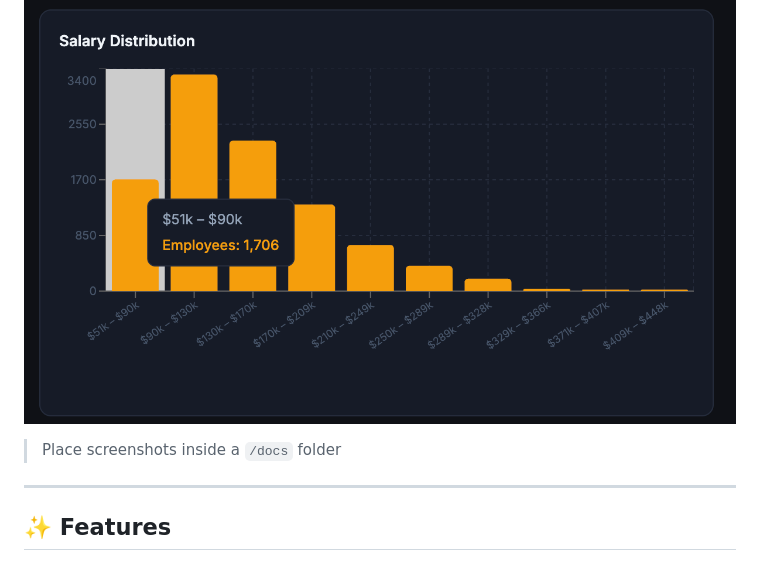
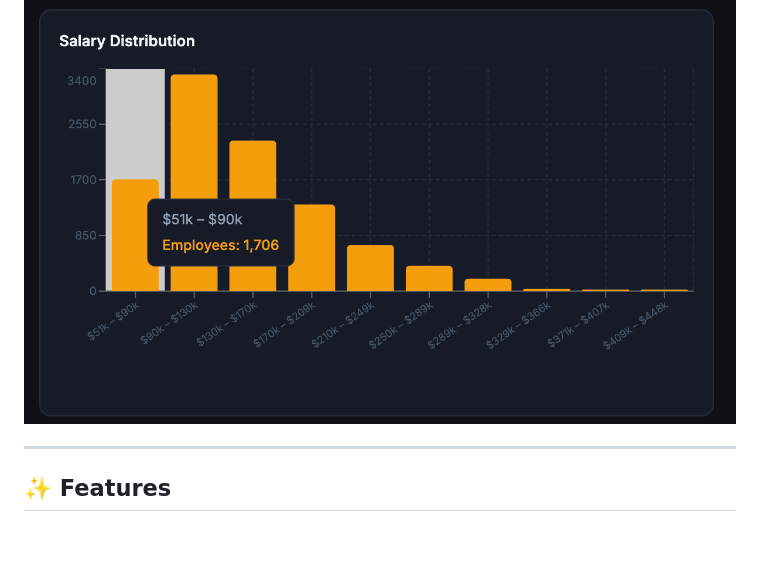
Before and after one commit to rakshit-dhingra/salary_management_api, a Markdown page: README.md, the part around the change. Rendered like a GitHub page; blank space fills up the shorter version.

Commit message:
chore: updated readme.md

```diff
--- a/README.md
+++ b/README.md
@@ -22,8 +22,6 @@ A production-grade HR salary management platform for organisations with up to **
 
 ### 📈 Salary Distribution Histogram
 ![Histogram](./docs/histogram.png)
-
-> Place screenshots inside a `/docs` folder
 
 ---
 
```
